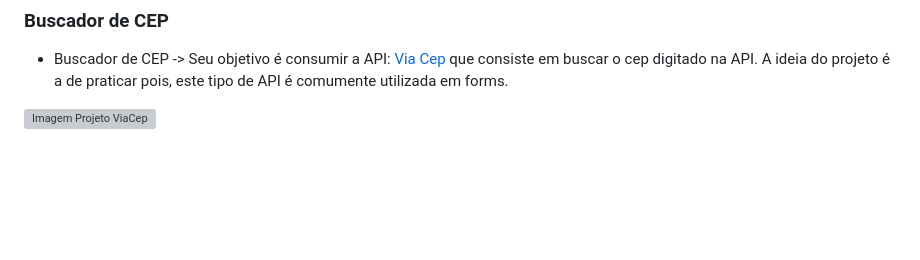
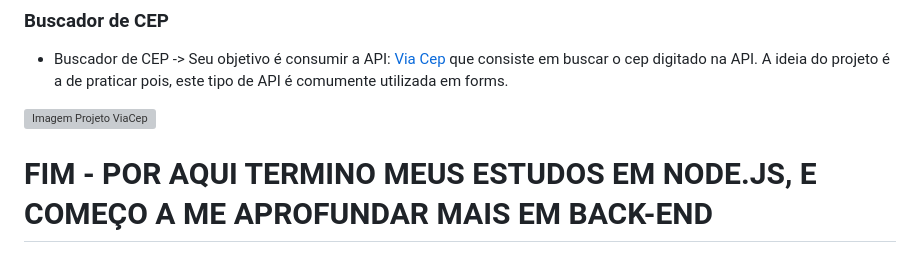
Before and after one commit to vlghpp/estudo-node-js, a Markdown page: readme.md, the part around the change. GitHub-like rendering; blank space fills up the shorter version; grey boxes are pictures that could not be loaded.

Commit message:
Finalizando o módulo de Node.js - Deixei exercicios em aberto, espero mais tarde para termina-los

```diff
--- a/readme.md
+++ b/readme.md
@@ -381,3 +381,6 @@ essa interface não quer saber como o sistema está fazendo isso o que importa
 - Buscador de CEP -> Seu objetivo é consumir a API: [Via Cep](https://cep.awesomeapi.com.br/json/) que consiste em buscar o cep digitado na API. A ideia do projeto é a de praticar pois, este tipo de API é comumente utilizada em forms.
 
 ![Imagem Projeto ViaCep](https://i.imgur.com/bUplEQ8.png)
+
+
+# FIM - POR AQUI TERMINO MEUS ESTUDOS EM NODE.JS, E COMEÇO A ME APROFUNDAR MAIS EM BACK-END
```
